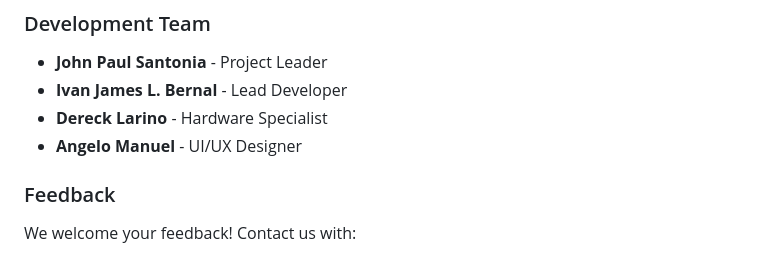
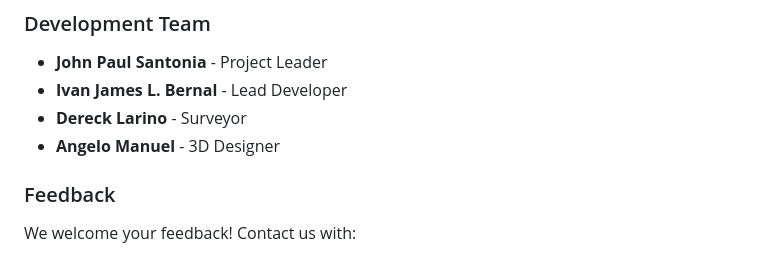
Before and after one commit to IVANBERNAL12/cray, a Markdown page: USER_MANUAL.md, the part around the change. GitHub-like rendering.

```diff
--- a/USER_MANUAL.md
+++ b/USER_MANUAL.md
@@ -910,8 +910,8 @@ Philippines
 
 - **John Paul Santonia** - Project Leader
 - **Ivan James L. Bernal** - Lead Developer
-- **Dereck Larino** - Hardware Specialist
-- **Angelo Manuel** - UI/UX Designer
+- **Dereck Larino** - Surveyor
+- **Angelo Manuel** - 3D Designer
 
 ### Feedback
 
```
